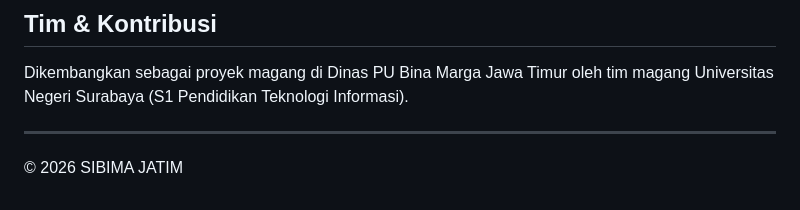
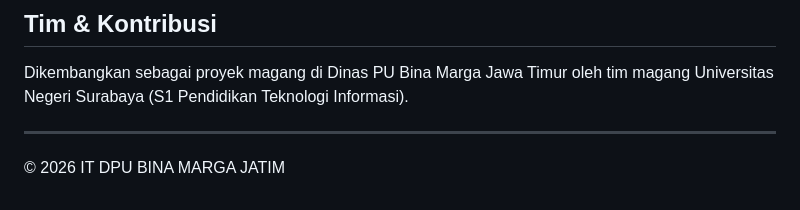
Before and after one commit to Supppp0510/sibima-internship, a Markdown page: README.md, the part around the change. Drawn GitHub-style.

Commit message:
Update copyright notice in README.md

```diff
--- a/README.md
+++ b/README.md
@@ -157,4 +157,4 @@ Dikembangkan sebagai proyek magang di Dinas PU Bina Marga Jawa Timur oleh tim ma
 
 ---
 
-&copy; 2026 SIBIMA JATIM
+&copy; 2026 IT DPU BINA MARGA JATIM
```
